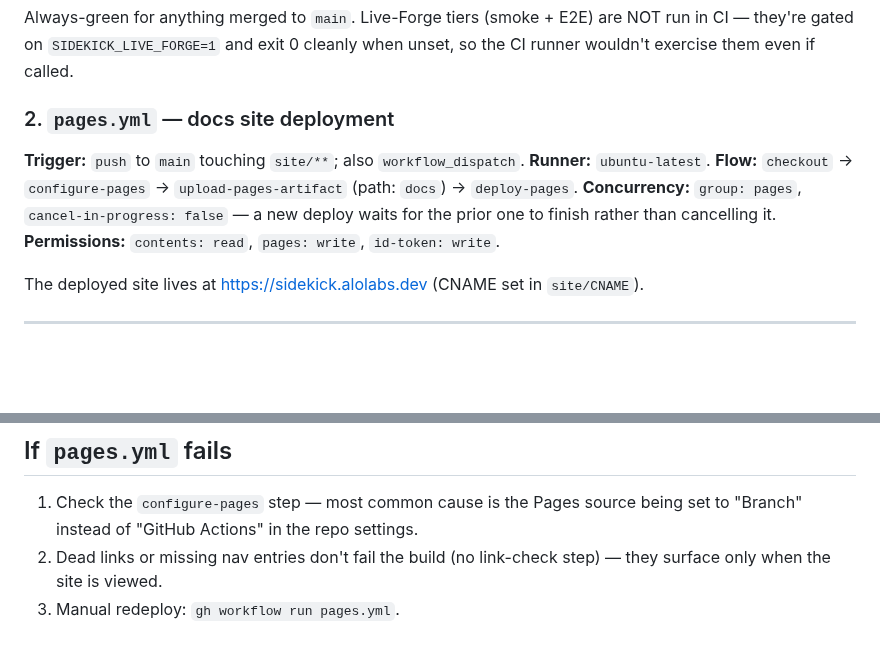
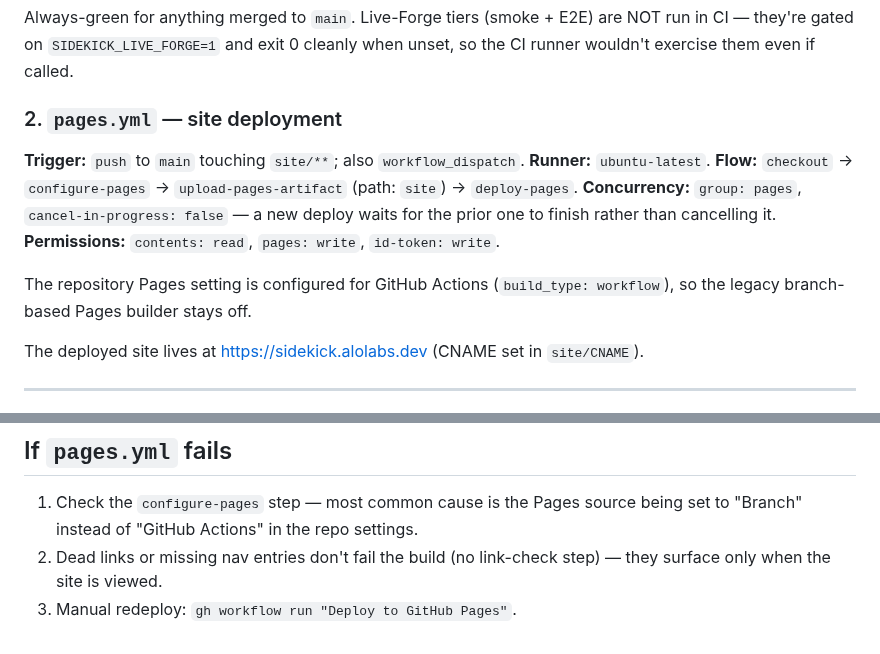
Before and after one commit to alo-exp/sidekick, a Markdown page: site/CICD.md, 2 parts joined by grey strips. Drawn GitHub-style; blank space fills up the shorter version.

Commit message:
Clarify Pages workflow

```diff
--- a/site/CICD.md
+++ b/site/CICD.md
@@ -14,13 +14,15 @@
 
 Always-green for anything merged to `main`. Live-Forge tiers (smoke + E2E) are NOT run in CI — they're gated on `SIDEKICK_LIVE_FORGE=1` and exit 0 cleanly when unset, so the CI runner wouldn't exercise them even if called.
 
-### 2. `pages.yml` — docs site deployment
+### 2. `pages.yml` — site deployment
 
 **Trigger:** `push` to `main` touching `site/**`; also `workflow_dispatch`.
 **Runner:** `ubuntu-latest`.
-**Flow:** `checkout` → `configure-pages` → `upload-pages-artifact` (path: `docs`) → `deploy-pages`.
+**Flow:** `checkout` → `configure-pages` → `upload-pages-artifact` (path: `site`) → `deploy-pages`.
 **Concurrency:** `group: pages`, `cancel-in-progress: false` — a new deploy waits for the prior one to finish rather than cancelling it.
 **Permissions:** `contents: read`, `pages: write`, `id-token: write`.
+
+The repository Pages setting is configured for GitHub Actions (`build_type: workflow`), so the legacy branch-based Pages builder stays off.
 
 The deployed site lives at https://sidekick.alolabs.dev (CNAME set in `site/CNAME`).
 
@@ -84,4 +86,4 @@ No automated tag-on-push. Releases are cut by the maintainer against a fully-gre
 
 1. Check the `configure-pages` step — most common cause is the Pages source being set to "Branch" instead of "GitHub Actions" in the repo settings.
 2. Dead links or missing nav entries don't fail the build (no link-check step) — they surface only when the site is viewed.
-3. Manual redeploy: `gh workflow run pages.yml`.
+3. Manual redeploy: `gh workflow run "Deploy to GitHub Pages"`.
```
